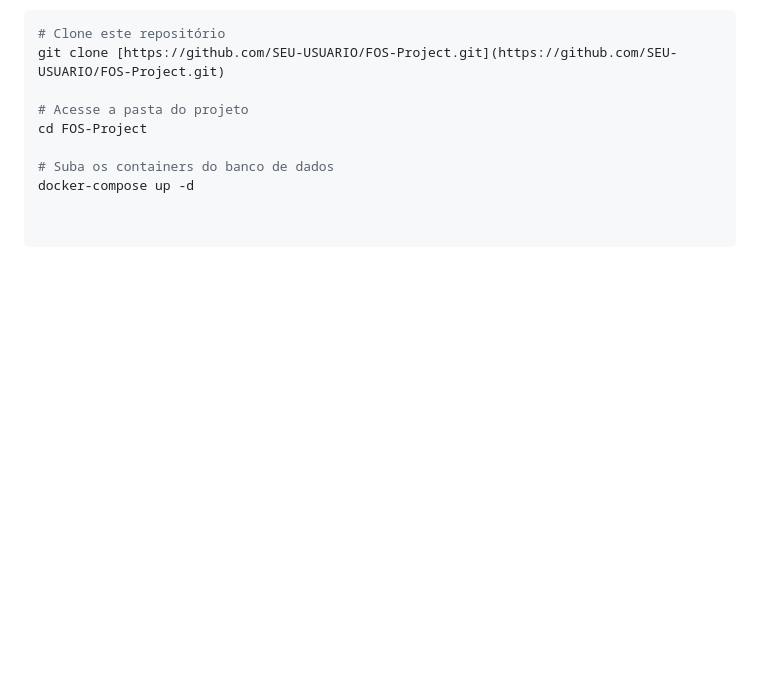
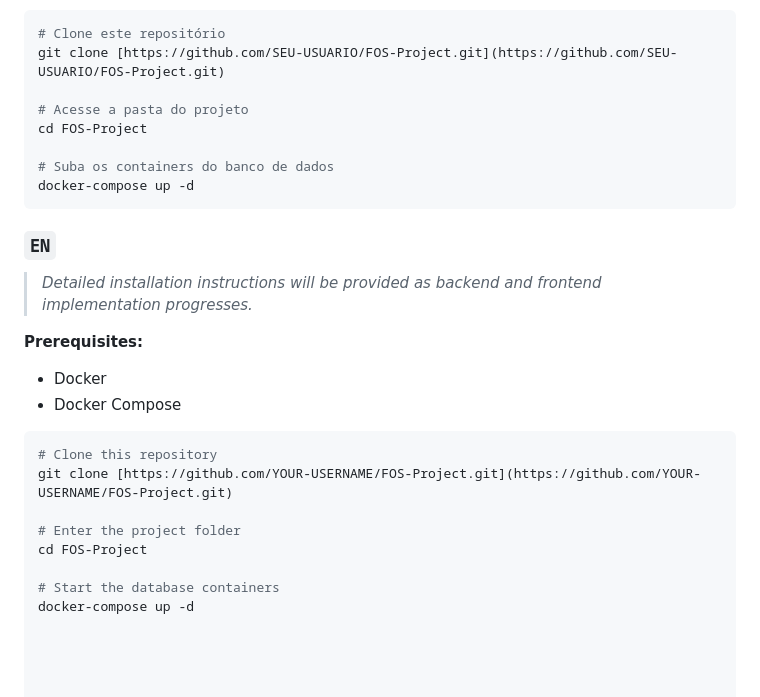
Before and after one commit to FicsOnShelf/FOS-Project, a Markdown page: README.md, the part around one of its changes. Rendered like a GitHub page; blank space fills up the shorter version.

````diff
--- a/README.md
+++ b/README.md
@@ -70,3 +108,21 @@ cd FOS-Project
 
 # Suba os containers do banco de dados
 docker-compose up -d
+```
+### **`EN`**
+
+> *Detailed installation instructions will be provided as backend and frontend implementation progresses.*
+
+**Prerequisites:**
+* Docker
+* Docker Compose
+
+```bash
+# Clone this repository
+git clone [https://github.com/YOUR-USERNAME/FOS-Project.git](https://github.com/YOUR-USERNAME/FOS-Project.git)
+
+# Enter the project folder
+cd FOS-Project
+
+# Start the database containers
+docker-compose up -d
````
Also changed, not shown: other parts of README.md (+44 -6 lines).
